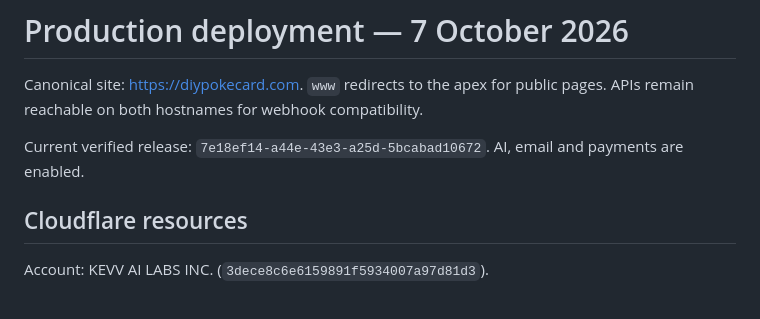
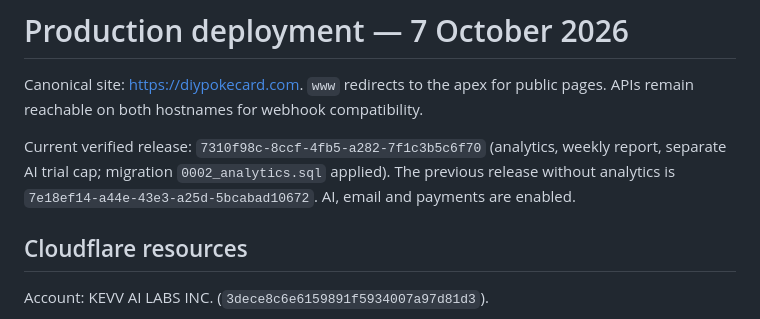
Before and after one commit to okjusthere/DiyPokemonCard, a Markdown page: docs/DEPLOYMENT.md, the part around the change. GitHub-like rendering.

Commit message:
Record analytics release in deployment runbook
Co-Authored-By: Claude Opus 5.5 <noreply@anthropic.com>

```diff
--- a/docs/DEPLOYMENT.md
+++ b/docs/DEPLOYMENT.md
@@ -2,7 +2,7 @@
 
 Canonical site: https://diypokecard.com. `www` redirects to the apex for public pages. APIs remain reachable on both hostnames for webhook compatibility.
 
-Current verified release: `7e18ef14-a44e-43e3-a25d-5bcabad10672`. AI, email and payments are enabled.
+Current verified release: `7310f98c-8ccf-4fb5-a282-7f1c3b5c6f70` (analytics, weekly report, separate AI trial cap; migration `0002_analytics.sql` applied). The previous release without analytics is `7e18ef14-a44e-43e3-a25d-5bcabad10672`. AI, email and payments are enabled.
 
 ## Cloudflare resources
 
```
